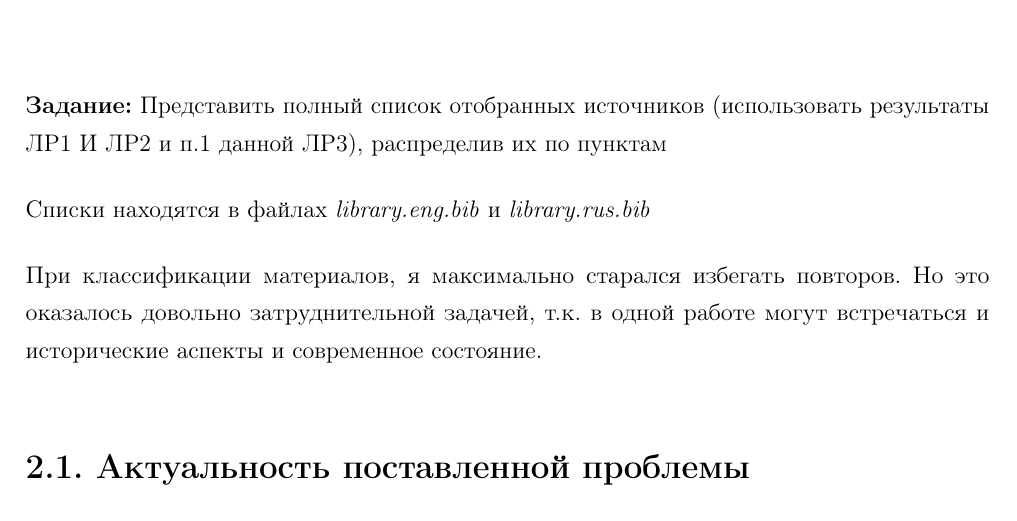
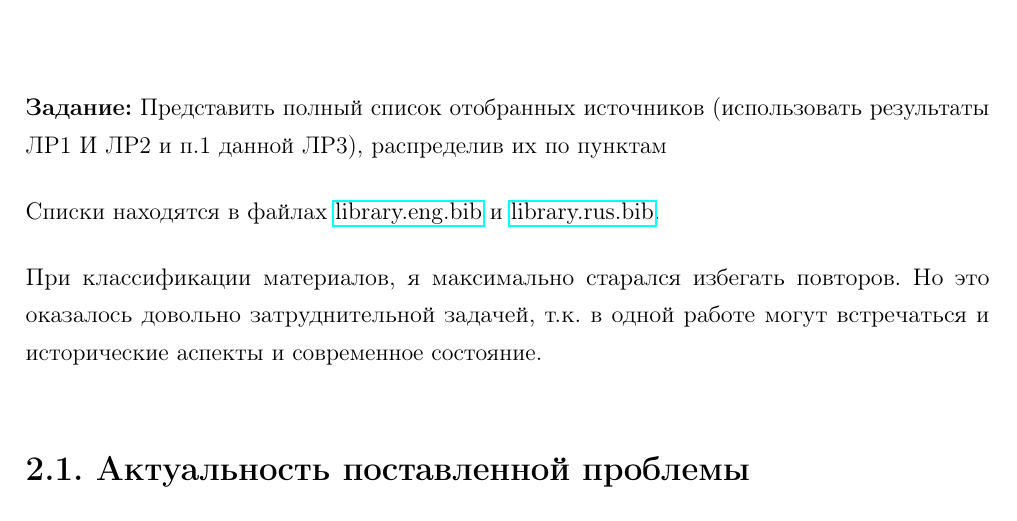
Before and after one commit to SemenMartynov/SPbPU_DigitalResources, a LaTeX document (Practice3/index.tex): part of page 6 of 13, cut so that both start at the same text. Compiled offline with pdfLaTeX.

Commit message:
URLs update

```diff
--- a/Practice3/index.tex
+++ b/Practice3/index.tex
@@ -158,7 +158,7 @@ Stanford School of Engineering: Cryptocurrencies and Blockchain Technologies (\u
 
 \textbf{Задание:} Представить полный список отобранных источников (использовать результаты ЛР1 И ЛР2 и п.1 данной ЛР3), распределив их по пунктам
 
-Списки находятся в файлах \textit{library.eng.bib} и \textit{library.rus.bib}
+Списки находятся в файлах \href{https://raw.githubusercontent.com/SemenMartynov/SPbPU_DigitalResources/main/Practice2/res/library.eng.bib}{library.eng.bib} и \href{https://raw.githubusercontent.com/SemenMartynov/SPbPU_DigitalResources/main/Practice2/res/library.rus.bib}{library.rus.bib}.
 
 При классификации материалов, я максимально старался избегать повторов. Но это оказалось довольно затруднительной задачей, т.к. в одной работе могут встречаться и исторические аспекты и современное состояние.
 
```
Also changed, not shown: Practice2/index.tex (+1 -1 lines), Practice2/index.pdf, Practice3/index.pdf.
